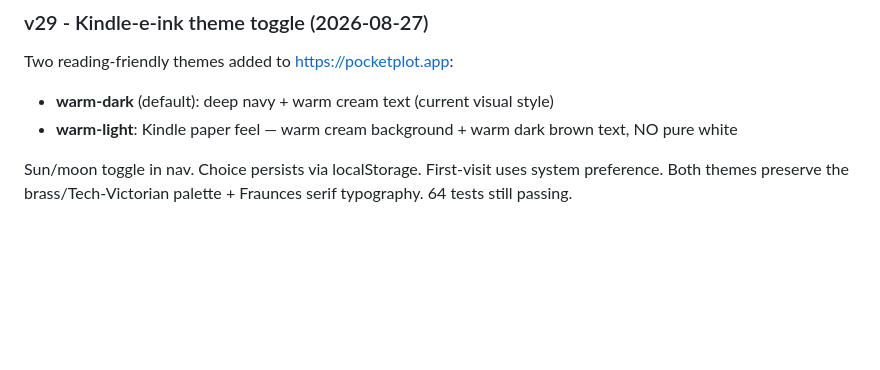
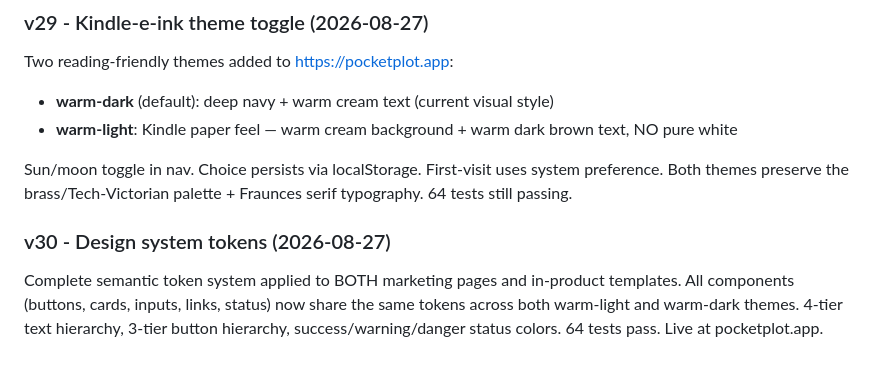
Before and after one commit to pocketplot12/pocketplot-universe, a Markdown page: README.md, the part around the change. Rendered like a GitHub page; blank space fills up the shorter version.

Commit message:
docs: v30 changelog + README + HANDOFF

```diff
--- a/README.md
+++ b/README.md
@@ -373,3 +373,7 @@ Two reading-friendly themes added to https://pocketplot.app:
 - **warm-light**: Kindle paper feel — warm cream background + warm dark brown text, NO pure white
 
 Sun/moon toggle in nav. Choice persists via localStorage. First-visit uses system preference. Both themes preserve the brass/Tech-Victorian palette + Fraunces serif typography. 64 tests still passing.
+
+### v30 - Design system tokens (2026-08-27)
+
+Complete semantic token system applied to BOTH marketing pages and in-product templates. All components (buttons, cards, inputs, links, status) now share the same tokens across both warm-light and warm-dark themes. 4-tier text hierarchy, 3-tier button hierarchy, success/warning/danger status colors. 64 tests pass. Live at pocketplot.app.
```
Also changed, not shown: CHANGELOG.md (+88 -0 lines), HANDOFF.md (+2 -0 lines).
